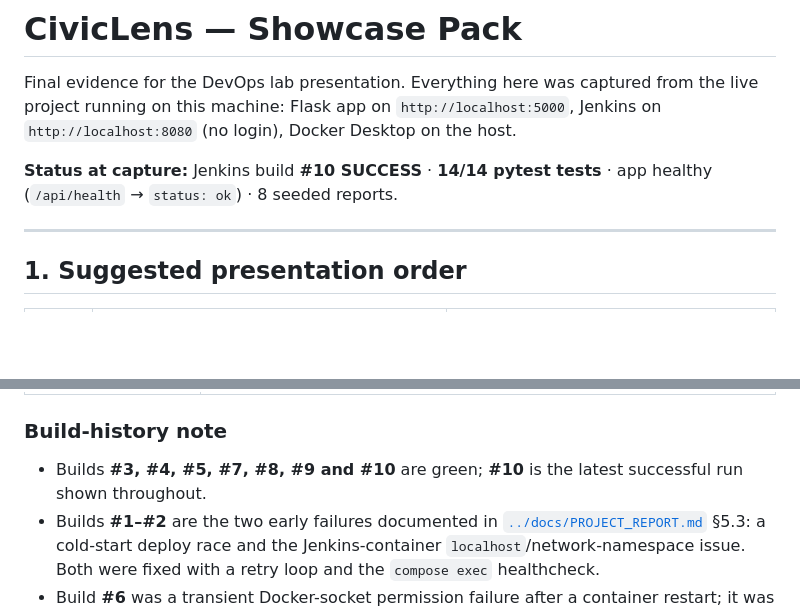
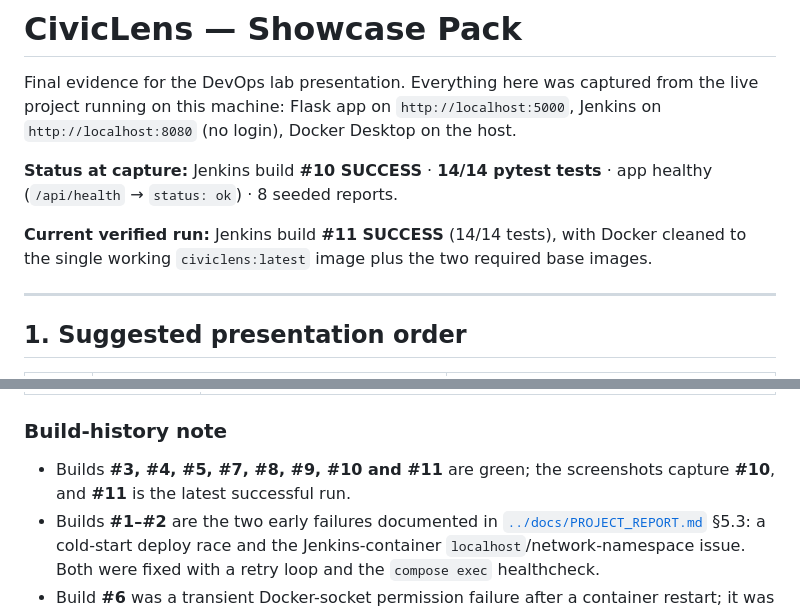
Before and after one commit to Harshavardhan1636/CivicLens, a Markdown page: Showcase/README.md, 2 parts joined by grey strips. GitHub-like rendering; blank space fills up the shorter version.

Commit message:
Document build #11 and final Docker image cleanup

```diff
--- a/Showcase/README.md
+++ b/Showcase/README.md
@@ -6,6 +6,9 @@ project running on this machine: Flask app on `http://localhost:5000`, Jenkins o
 
 **Status at capture:** Jenkins build **#10 SUCCESS** · **14/14 pytest tests** · app healthy
 (`/api/health` → `status: ok`) · 8 seeded reports.
+
+**Current verified run:** Jenkins build **#11 SUCCESS** (14/14 tests), with Docker cleaned
+to the single working `civiclens:latest` image plus the two required base images.
 
 ---
 
@@ -51,7 +54,7 @@ All app/Jenkins screenshots are **1600 × 1000**; Docker Desktop screenshots are
 
 ### Build-history note
 
-- Builds **#3, #4, #5, #7, #8, #9 and #10** are green; **#10** is the latest successful run shown throughout.
+- Builds **#3, #4, #5, #7, #8, #9, #10 and #11** are green; the screenshots capture **#10**, and **#11** is the latest successful run.
 - Builds **#1–#2** are the two early failures documented in
   [`../docs/PROJECT_REPORT.md`](../docs/PROJECT_REPORT.md) §5.3: a cold-start deploy race
   and the Jenkins-container `localhost`/network-namespace issue. Both were fixed with a
```
Also changed, not shown: README.md (+3 -3 lines), docs/PROJECT_REPORT.md (+1 -1 lines).
